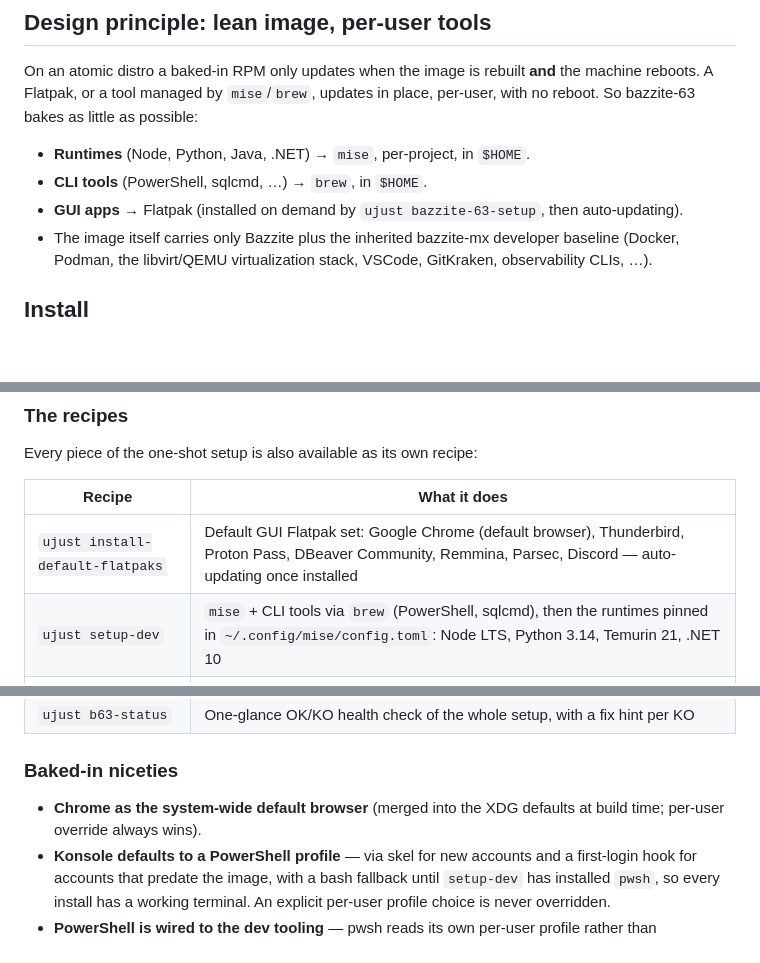
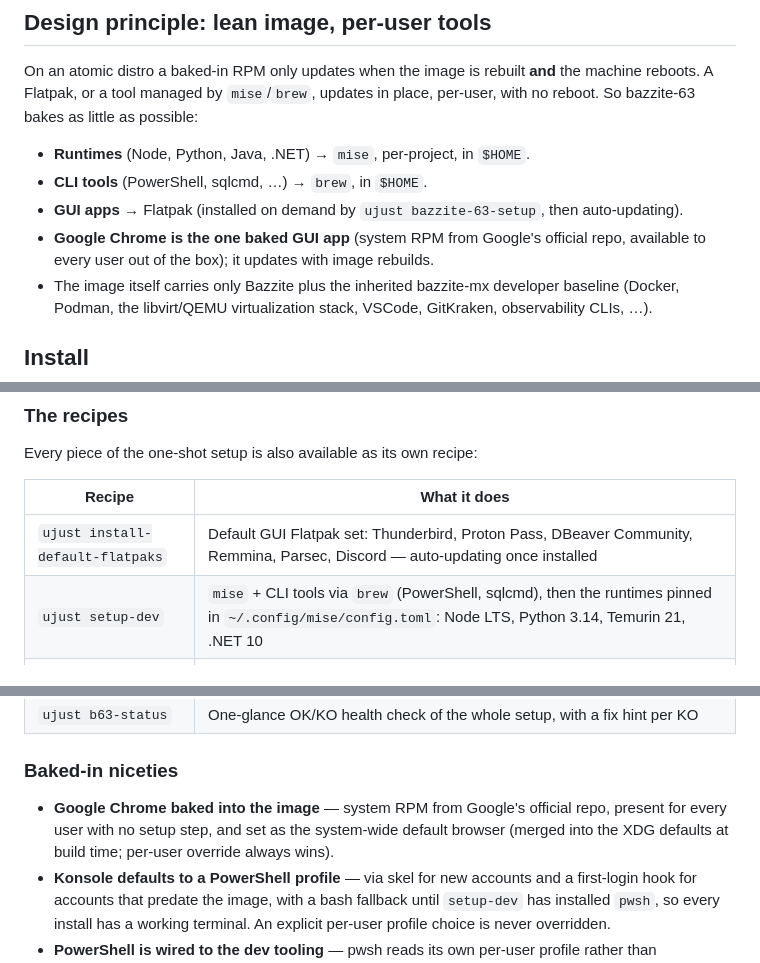
Before and after one commit to SonnyCavallaro/bazzite-63, a Markdown page: README.md, 3 parts joined by grey strips. Drawn GitHub-style; blank space fills up the shorter version.

Commit message:
docs: align README and conventions to the baked Chrome

```diff
--- a/README.md
+++ b/README.md
@@ -24,6 +24,8 @@ place, per-user, with no reboot. So bazzite-63 bakes as little as possible:
 - **Runtimes** (Node, Python, Java, .NET) → `mise`, per-project, in `$HOME`.
 - **CLI tools** (PowerShell, sqlcmd, …) → `brew`, in `$HOME`.
 - **GUI apps** → Flatpak (installed on demand by `ujust bazzite-63-setup`, then auto-updating).
+- **Google Chrome is the one baked GUI app** (system RPM from Google's official
+  repo, available to every user out of the box); it updates with image rebuilds.
 - The image itself carries only Bazzite plus the inherited bazzite-mx developer
   baseline (Docker, Podman, the libvirt/QEMU virtualization stack, VSCode,
   GitKraken, observability CLIs, …).
@@ -67,7 +69,7 @@ Every piece of the one-shot setup is also available as its own recipe:
 
 | Recipe | What it does |
 |---|---|
-| `ujust install-default-flatpaks` | Default GUI Flatpak set: Google Chrome (default browser), Thunderbird, Proton Pass, DBeaver Community, Remmina, Parsec, Discord — auto-updating once installed |
+| `ujust install-default-flatpaks` | Default GUI Flatpak set: Thunderbird, Proton Pass, DBeaver Community, Remmina, Parsec, Discord — auto-updating once installed |
 | `ujust setup-dev` | `mise` + CLI tools via `brew` (PowerShell, sqlcmd), then the runtimes pinned in `~/.config/mise/config.toml`: Node LTS, Python 3.14, Temurin 21, .NET 10 |
 | `ujust install-winboat` | WinBoat AppImage (run Windows apps in a container; beta) |
 | `ujust install-jetbrains-toolbox` | JetBrains Toolbox (per-user, checksum-verified) — install and update the JetBrains IDEs (Rider, …) from its UI |
@@ -78,8 +80,10 @@ Every piece of the one-shot setup is also available as its own recipe:
 
 ### Baked-in niceties
 
-- **Chrome as the system-wide default browser** (merged into the XDG defaults at
-  build time; per-user override always wins).
+- **Google Chrome baked into the image** — system RPM from Google's official
+  repo, present for every user with no setup step, and set as the system-wide
+  default browser (merged into the XDG defaults at build time; per-user
+  override always wins).
 - **Konsole defaults to a PowerShell profile** — via skel for new accounts and
   a first-login hook for accounts that predate the image, with a bash fallback
   until `setup-dev` has installed `pwsh`, so every install has a working
```
Also changed, not shown: AGENTS.md (+6 -3 lines), docs/conventions.md (+1 -0 lines).
